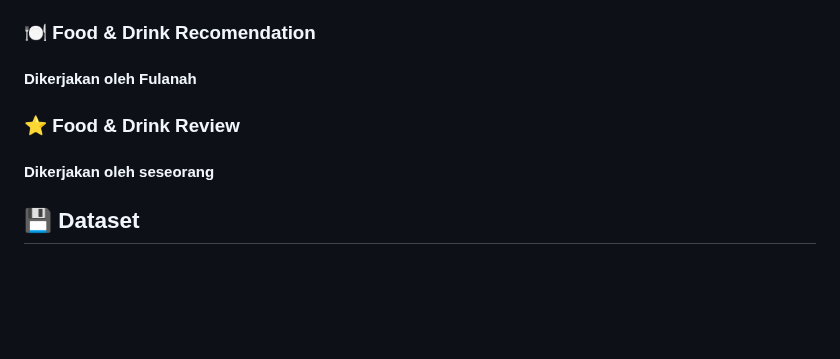
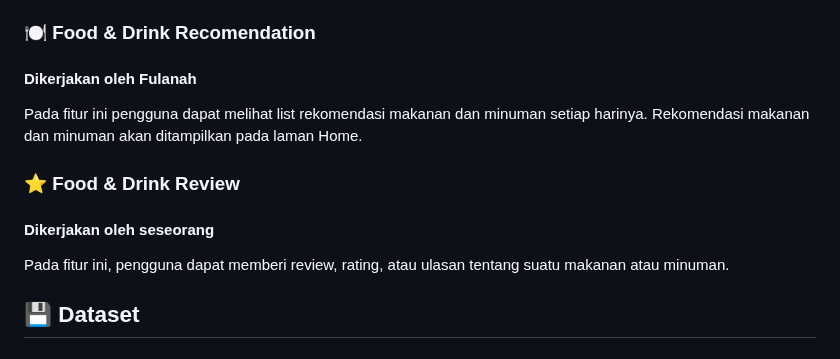
Before and after one commit to A01-PBP-2023/SiBuk, a Markdown page: README.md, the part around the change. Rendered like a GitHub page; blank space fills up the shorter version.

```diff
--- a/README.md
+++ b/README.md
@@ -39,9 +39,11 @@ Pada fitur ini pengguna dapat melihat list minuman-minuman yang berupa katalog b
 
 ### 🍽️ Food & Drink Recomendation
 #### Dikerjakan oleh Fulanah
+Pada fitur ini pengguna dapat melihat list rekomendasi makanan dan minuman setiap harinya. Rekomendasi makanan dan minuman akan ditampilkan pada laman Home.
 
 ### ⭐ Food & Drink Review
 #### Dikerjakan oleh seseorang
+Pada fitur ini, pengguna dapat memberi review, rating, atau ulasan tentang suatu makanan atau minuman.
 
 ## 💾 Dataset
 
```
